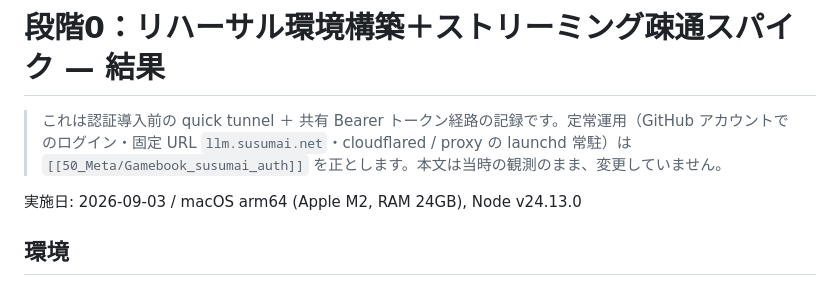
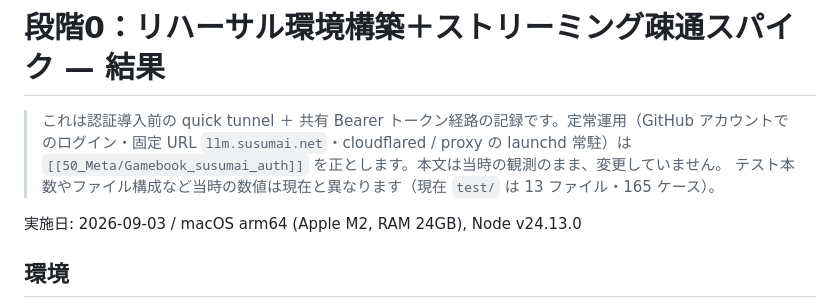
Before and after one commit to sGvQs/susumai, a Markdown page: rehearsal/SPIKE_RESULTS.md, the part around the change. GitHub-like rendering.

```diff
--- a/rehearsal/SPIKE_RESULTS.md
+++ b/rehearsal/SPIKE_RESULTS.md
@@ -1,6 +1,7 @@
 # 段階0：リハーサル環境構築＋ストリーミング疎通スパイク — 結果
 
 > これは認証導入前の quick tunnel ＋ 共有 Bearer トークン経路の記録です。定常運用（GitHub アカウントでのログイン・固定 URL `llm.susumai.net`・cloudflared / proxy の launchd 常駐）は `[[50_Meta/Gamebook_susumai_auth]]` を正とします。本文は当時の観測のまま、変更していません。
+> テスト本数やファイル構成など当時の数値は現在と異なります（現在 `test/` は 13 ファイル・165 ケース）。
 
 実施日: 2026-09-03 / macOS arm64 (Apple M2, RAM 24GB), Node v24.13.0
 
```
Also changed, not shown: README.md (+16 -12 lines), rehearsal/RUNBOOK.md (+2 -2 lines).
